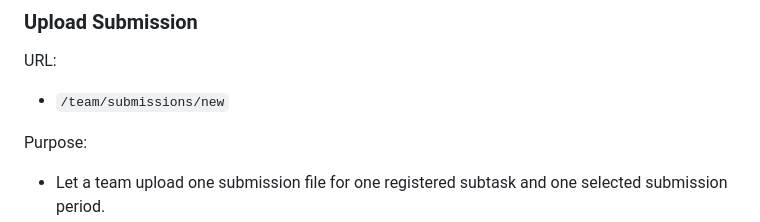
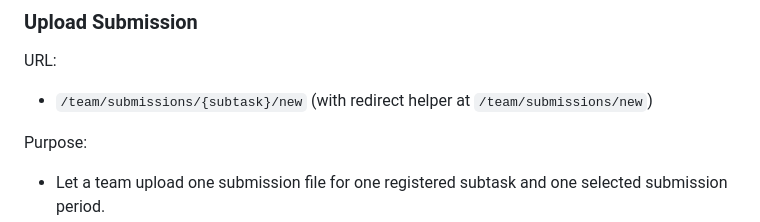
Before and after one commit to modelretrieval-1/modelretrieval-1-submission-site, a Markdown page: docs/ui/ui-flow.md, the part around the change. Drawn GitHub-style.

Commit message:
docs(ui): sync upload URL specifications in ui-flow.md

```diff
--- a/docs/ui/ui-flow.md
+++ b/docs/ui/ui-flow.md
@@ -216,7 +216,7 @@ UI modernization notes:
 
 URL:
 
-- `/team/submissions/new`
+- `/team/submissions/{subtask}/new` (with redirect helper at `/team/submissions/new`)
 
 Purpose:
 
```
